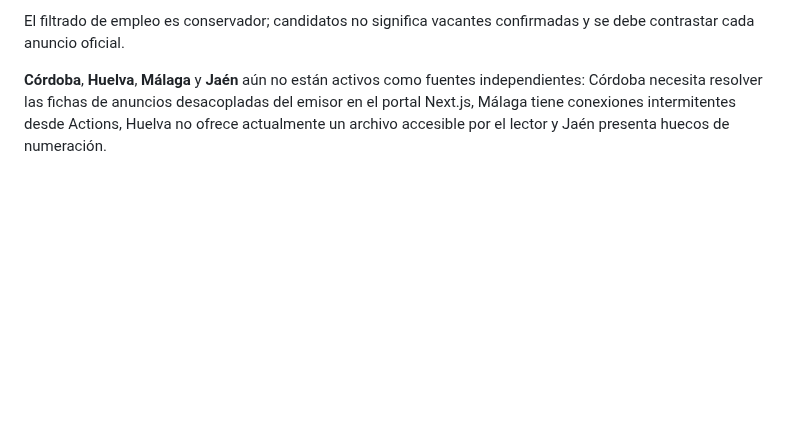
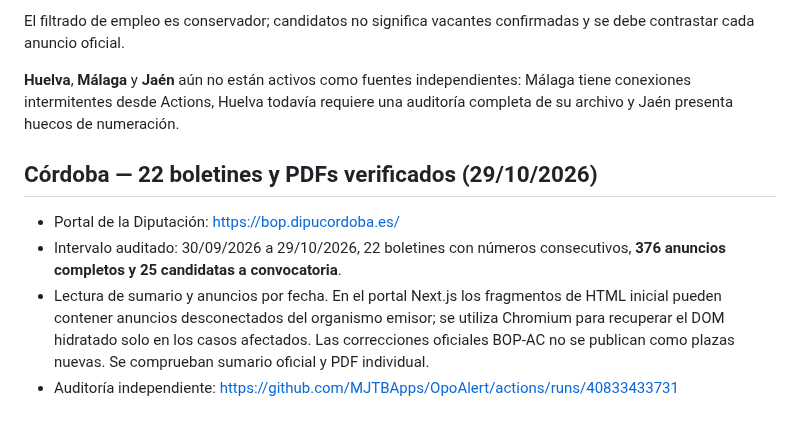
Before and after one commit to MJTBApps/OpoAlert, a Markdown page: backend/ESPANA.md, the part around the change. Rendered like a GitHub page; blank space fills up the shorter version.

Commit message:
Documentar auditoria 30 dias Córdoba y streaming HTML corregido

```diff
--- a/backend/ESPANA.md
+++ b/backend/ESPANA.md
@@ -100,8 +100,19 @@ candidata, y un validador independiente rechaza feeds parciales.
 El filtrado de empleo es conservador; candidatos no significa vacantes
 confirmadas y se debe contrastar cada anuncio oficial.
 
-**Córdoba**, **Huelva**, **Málaga** y **Jaén** aún no están activos
-como fuentes independientes: Córdoba necesita resolver las fichas de anuncios
-desacopladas del emisor en el portal Next.js, Málaga tiene conexiones
-intermitentes desde Actions, Huelva no ofrece actualmente un archivo
-accesible por el lector y Jaén presenta huecos de numeración.
+**Huelva**, **Málaga** y **Jaén** aún no están activos
+como fuentes independientes: Málaga tiene conexiones intermitentes desde
+Actions, Huelva todavía requiere una auditoría completa de su archivo y
+Jaén presenta huecos de numeración.
+
+## Córdoba — 22 boletines y PDFs verificados (29/10/2026)
+
+- Portal de la Diputación: https://bop.dipucordoba.es/
+- Intervalo auditado: 30/09/2026 a 29/10/2026, 22 boletines con números
+  consecutivos, **376 anuncios completos y 25 candidatas a convocatoria**.
+- Lectura de sumario y anuncios por fecha. En el portal Next.js los
+  fragmentos de HTML inicial pueden contener anuncios desconectados del
+  organismo emisor; se utiliza Chromium para recuperar el DOM hidratado solo
+  en los casos afectados. Las correcciones oficiales BOP-AC no se publican
+  como plazas nuevas. Se comprueban sumario oficial y PDF individual.
+- Auditoría independiente: https://github.com/MJTBApps/OpoAlert/actions/runs/40833433731
```
